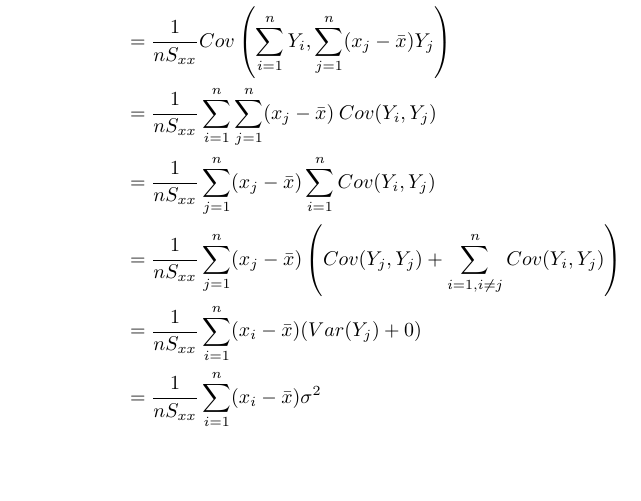
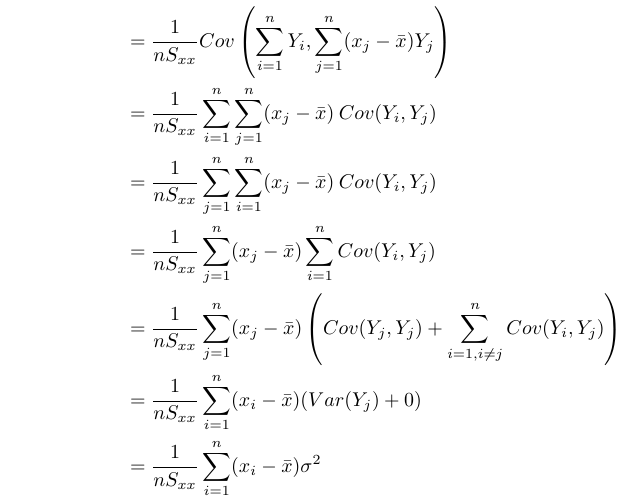
Before and after one commit to pandegaabyan/least-square, a LaTeX document (Properties of Least Square Estimators.tex): part of page 6 of 7, cut so that both start at the same text, the shorter picture padded with empty space. Compiled offline with pdfLaTeX.

Commit message:
improve covariance calculation

```diff
--- a/Properties of Least Square Estimators.tex
+++ b/Properties of Least Square Estimators.tex
@@ -170,6 +170,7 @@ Before continuing, $Var(\bar{Y})$ and $Cov(\bar{Y}, B_1)$ need to be solved:
                       & = Cov\left( \frac{1}{n} \sum_{i=1}^n Y_i, \frac{1}{S_{xx}} \sum_{=1}^n (x_j - \bar{x}) Y_j \right)                        \\
                       & = \frac{1}{n S_{xx}} Cov\left( \sum_{i=1}^n Y_i, \sum_{j=1}^n (x_j - \bar{x}) Y_j \right)                                 \\
                       & = \frac{1}{n S_{xx}} \sum_{i=1}^n \sum_{j=1}^n (x_j - \bar{x}) \:Cov(Y_i, Y_j)                                            \\
+                      & = \frac{1}{n S_{xx}} \sum_{j=1}^n \sum_{i=1}^n (x_j - \bar{x}) \:Cov(Y_i, Y_j)                                            \\
                       & = \frac{1}{n S_{xx}} \sum_{j=1}^n (x_j - \bar{x}) \sum_{i=1}^n Cov(Y_i, Y_j)                                              \\
                       & = \frac{1}{n S_{xx}} \sum_{j=1}^n (x_j - \bar{x}) \left( Cov(Y_j, Y_j) + \sum_{i=1, i\neq j}^n Cov(Y_i, Y_j) \right)      \\
                       & = \frac{1}{n S_{xx}} \sum_{i=1}^n (x_i - \bar{x}) (Var(Y_j) + 0)                                                          \\
```
Also changed, not shown: Properties of Least Square Estimators.pdf.
